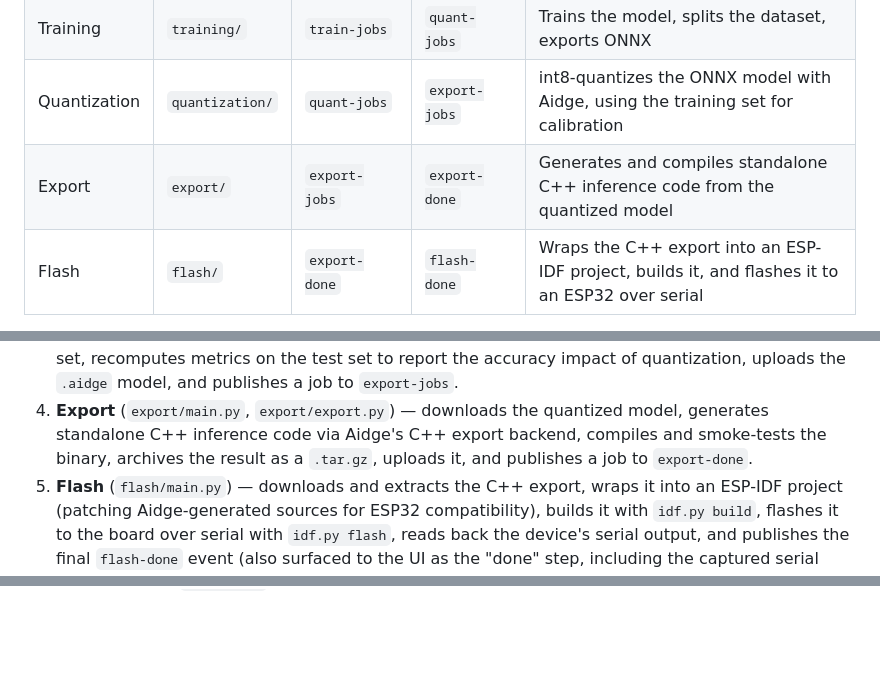
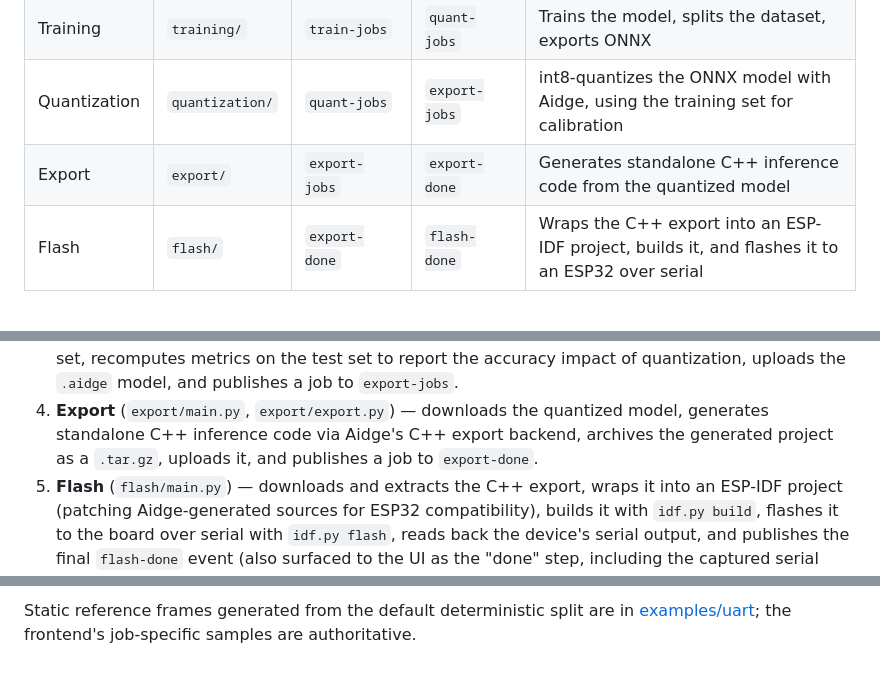
Before and after one commit to fcrlab-unime/EaaS, a Markdown page: README.md, 3 parts joined by grey strips. Rendered like a GitHub page; blank space fills up the shorter version.

```diff
--- a/README.md
+++ b/README.md
@@ -41,7 +41,7 @@ storage). Progress and logs from all stages are streamed live to the browser.
 | Frontend | `frontend/` | — | `train-jobs` | Web UI: upload model script + dataset, submit a job, watch live progress |
 | Training | `training/` | `train-jobs` | `quant-jobs` | Trains the model, splits the dataset, exports ONNX |
 | Quantization | `quantization/` | `quant-jobs` | `export-jobs` | int8-quantizes the ONNX model with Aidge, using the training set for calibration |
-| Export | `export/` | `export-jobs` | `export-done` | Generates and compiles standalone C++ inference code from the quantized model |
+| Export | `export/` | `export-jobs` | `export-done` | Generates standalone C++ inference code from the quantized model |
 | Flash | `flash/` | `export-done` | `flash-done` | Wraps the C++ export into an ESP-IDF project, builds it, and flashes it to an ESP32 over serial |
 
 All topic names, MinIO credentials and other per-service settings are
@@ -80,8 +80,7 @@ configured through each service's `.env` file (see `training/.env`,
    `export-jobs`.
 4. **Export** (`export/main.py`, `export/export.py`) — downloads the
    quantized model, generates standalone C++ inference code via Aidge's C++
-   export backend, compiles and smoke-tests the binary, archives the result
-   as a `.tar.gz`, uploads it, and publishes a job to `export-done`.
+   export backend, archives the generated project as a `.tar.gz`, uploads it, and publishes a job to `export-done`.
 5. **Flash** (`flash/main.py`) — downloads and extracts the C++ export,
    wraps it into an ESP-IDF project (patching Aidge-generated sources for
    ESP32 compatibility), builds it with `idf.py build`, flashes it to the
@@ -157,0 +252,3 @@ Every service reads its settings from an `.env` file in its own folder
+Static reference frames generated from the default deterministic split are in
+[examples/uart](examples/uart/README.md); the frontend's job-specific samples are
+authoritative.
```
Also changed, not shown: other parts of README.md (+96 -1 lines).
